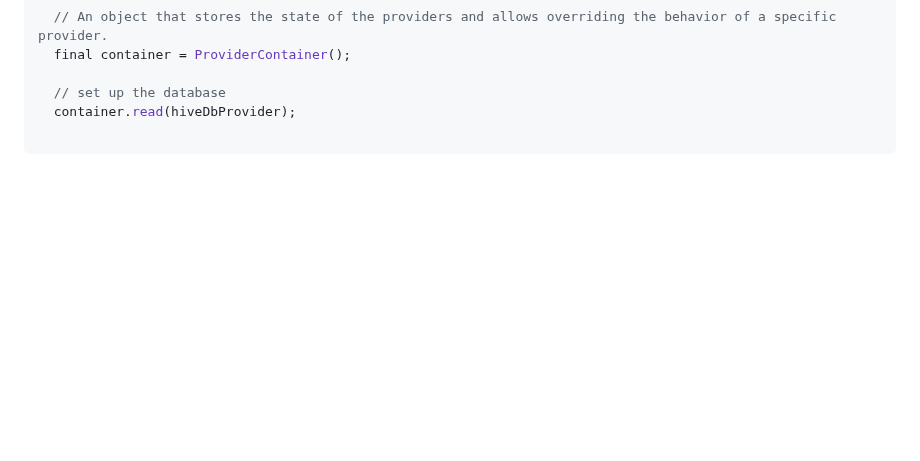
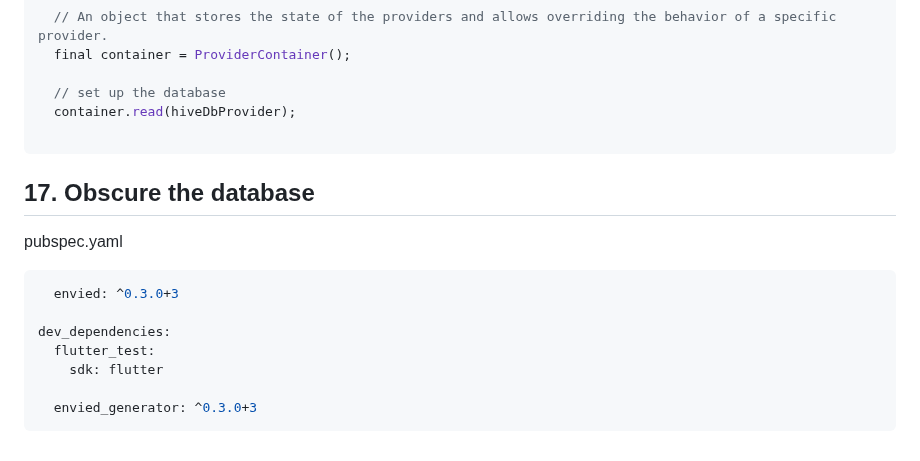
Before and after one commit to YamamotoDesu/flutter_setup, a Markdown page: README.md, the part around the change. Drawn GitHub-style; blank space fills up the shorter version.

````diff
--- a/README.md
+++ b/README.md
@@ -1006,3 +1006,16 @@ Future<void> main() async {
   container.read(hiveDbProvider);
 
 ```
+
+## 17. Obscure the database
+
+pubspec.yaml
+```dart
+  envied: ^0.3.0+3
+
+dev_dependencies:
+  flutter_test:
+    sdk: flutter
+
+  envied_generator: ^0.3.0+3
+```
````
